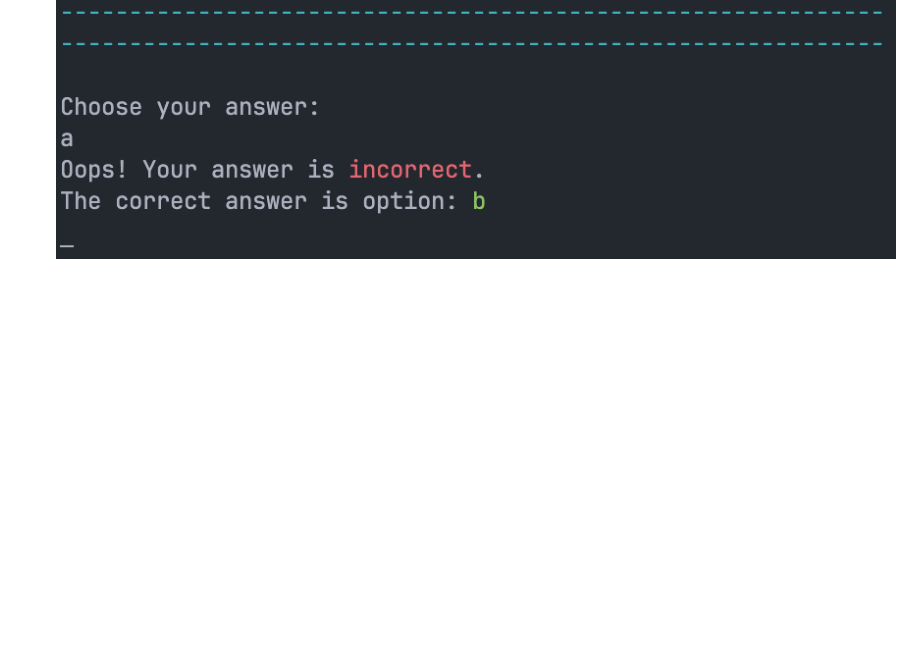
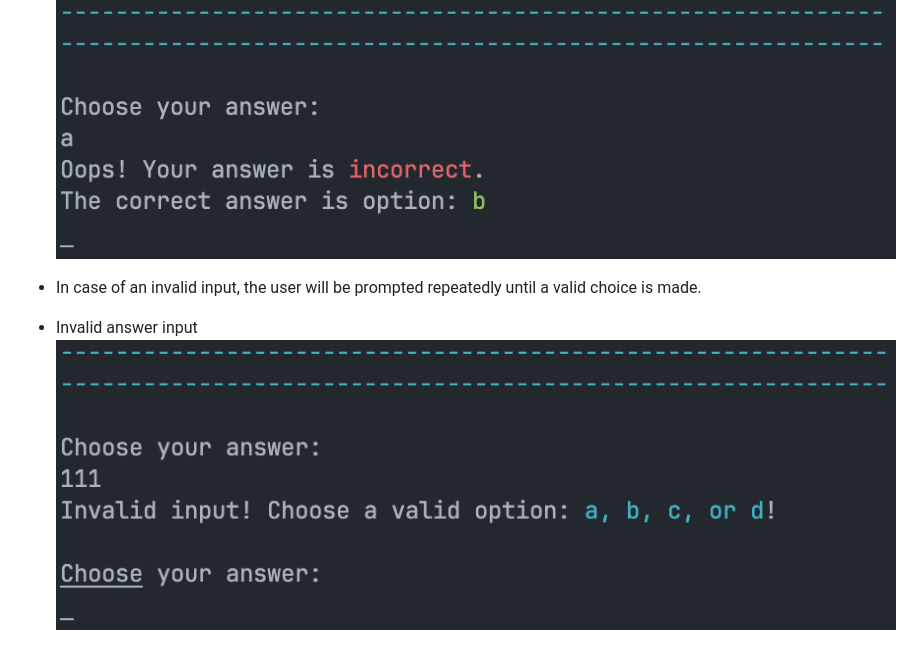
Before and after one commit to MaikonSchumann/portfolio-project3-python-quiz, a Markdown page: README.md, the part around the change. GitHub-like rendering; blank space fills up the shorter version.

Commit message:
feat(readme): add invalid_answer_input section to readme

```diff
--- a/README.md
+++ b/README.md
@@ -107,3 +107,8 @@ Lucid was used to create this flowchart, providing a concise representation of t
 
 * Wrong answer
 ![Wrong Answer](documentation/wrong_answer.png)
+
+- In case of an invalid input, the user will be prompted repeatedly until a valid choice is made.
+
+* Invalid answer input
+![Invalid Choice](documentation/invalid_answer_input.png)
```
